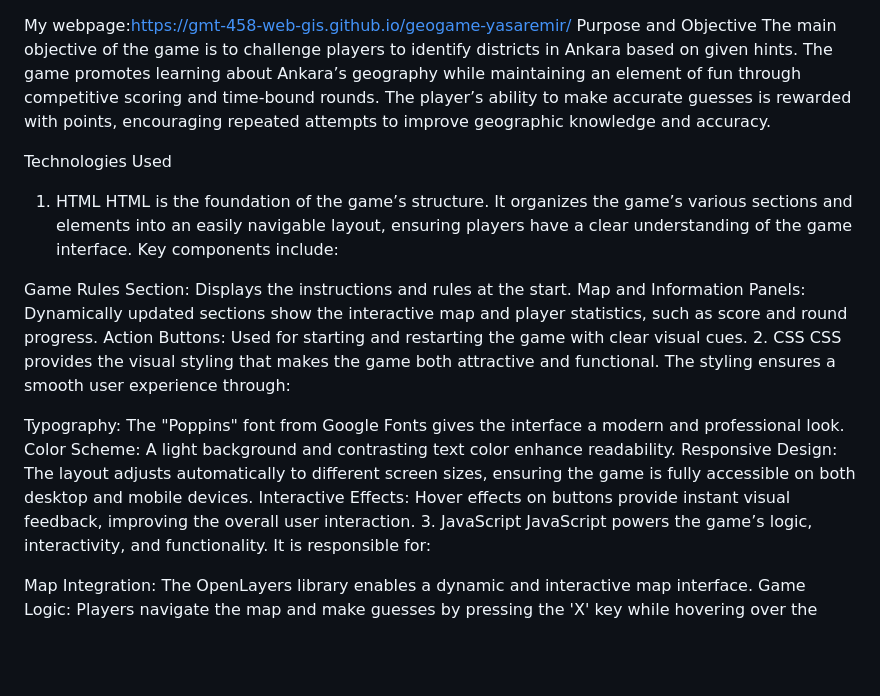
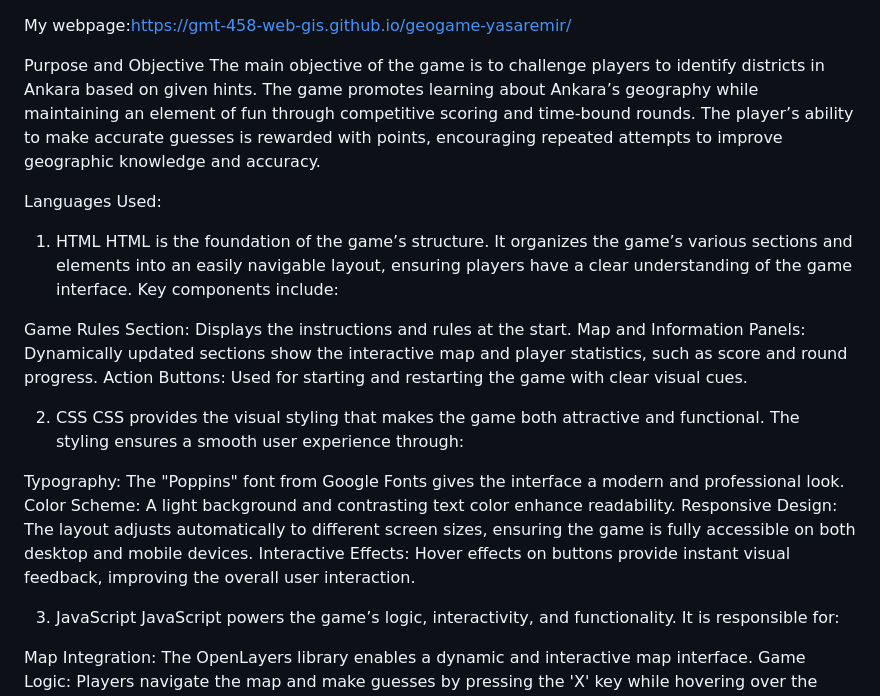
Before and after one commit to GMT-458-Web-GIS/geogame-yasaremir, a Markdown page: README.md, the part around the change printed below. Drawn GitHub-style; blank space fills up the shorter version.

```diff
--- a/README.md
+++ b/README.md
@@ -1,14 +1,16 @@
 My webpage:https://gmt-458-web-gis.github.io/geogame-yasaremir/
+
 Purpose and Objective
 The main objective of the game is to challenge players to identify districts in Ankara based on given hints. The game promotes learning about Ankara’s geography while maintaining an element of fun through competitive scoring and time-bound rounds. The player’s ability to make accurate guesses is rewarded with points, encouraging repeated attempts to improve geographic knowledge and accuracy.
 
-Technologies Used
+Languages Used:
 1. HTML
 HTML is the foundation of the game’s structure. It organizes the game’s various sections and elements into an easily navigable layout, ensuring players have a clear understanding of the game interface. Key components include:
 
 Game Rules Section: Displays the instructions and rules at the start.
 Map and Information Panels: Dynamically updated sections show the interactive map and player statistics, such as score and round progress.
 Action Buttons: Used for starting and restarting the game with clear visual cues.
+
 2. CSS
 CSS provides the visual styling that makes the game both attractive and functional. The styling ensures a smooth user experience through:
 
@@ -16,6 +18,7 @@ Typography: The "Poppins" font from Google Fonts gives the interface a modern an
 Color Scheme: A light background  and contrasting text color  enhance readability.
 Responsive Design: The layout adjusts automatically to different screen sizes, ensuring the game is fully accessible on both desktop and mobile devices.
 Interactive Effects: Hover effects on buttons provide instant visual feedback, improving the overall user interaction.
+
 3. JavaScript
 JavaScript powers the game’s logic, interactivity, and functionality. It is responsible for:
 
```
Also changed, not shown: other parts of README.md (+3 -0 lines).
